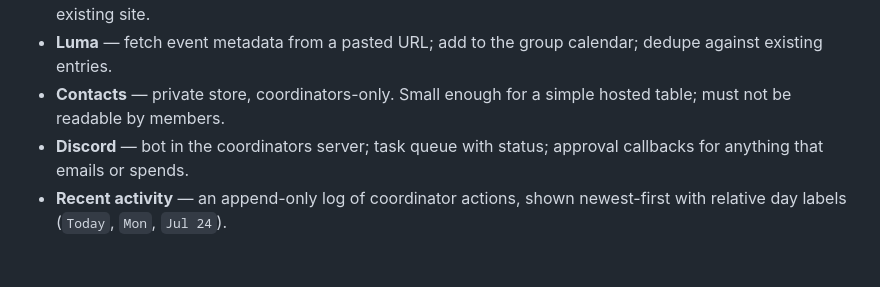
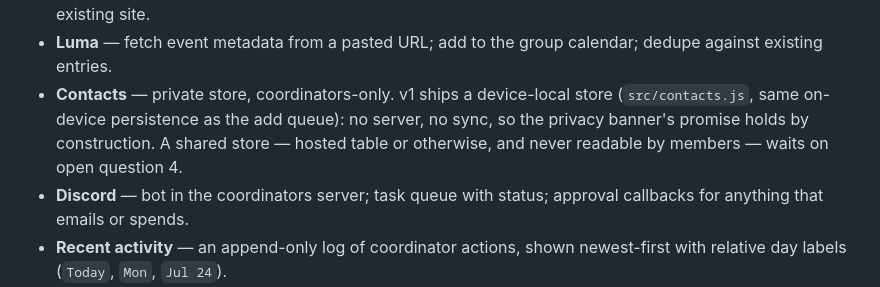
Before and after one commit to griswaldbrooks/boardgame-collector, a Markdown page: README.md, the part around the change. Rendered like a GitHub page; blank space fills up the shorter version.

Commit message:
no-mistakes(document): point contacts data-source bullet at device-local store

```diff
--- a/README.md
+++ b/README.md
@@ -321,7 +321,7 @@ Prototype state, all local:
 - **Mailing list** — member count (412) and the duplicate check still need a source of truth. Adding members programmatically does not: consumer `googlegroups.com` groups have no membership API, so v1 hands a self-serve join link to the coordinator's own apps instead. See `docs/adr/0002-self-serve-join-link.md`.
 - **Event source** — next event date, venue, RSVP and capacity counts (34/50). Probably Luma, matching the existing site.
 - **Luma** — fetch event metadata from a pasted URL; add to the group calendar; dedupe against existing entries.
-- **Contacts** — private store, coordinators-only. Small enough for a simple hosted table; must not be readable by members.
+- **Contacts** — private store, coordinators-only. v1 ships a device-local store (`src/contacts.js`, same on-device persistence as the add queue): no server, no sync, so the privacy banner's promise holds by construction. A shared store — hosted table or otherwise, and never readable by members — waits on open question 4.
 - **Discord** — bot in the coordinators server; task queue with status; approval callbacks for anything that emails or spends.
 - **Recent activity** — an append-only log of coordinator actions, shown newest-first with relative day labels (`Today`, `Mon`, `Jul 24`).
 
```
